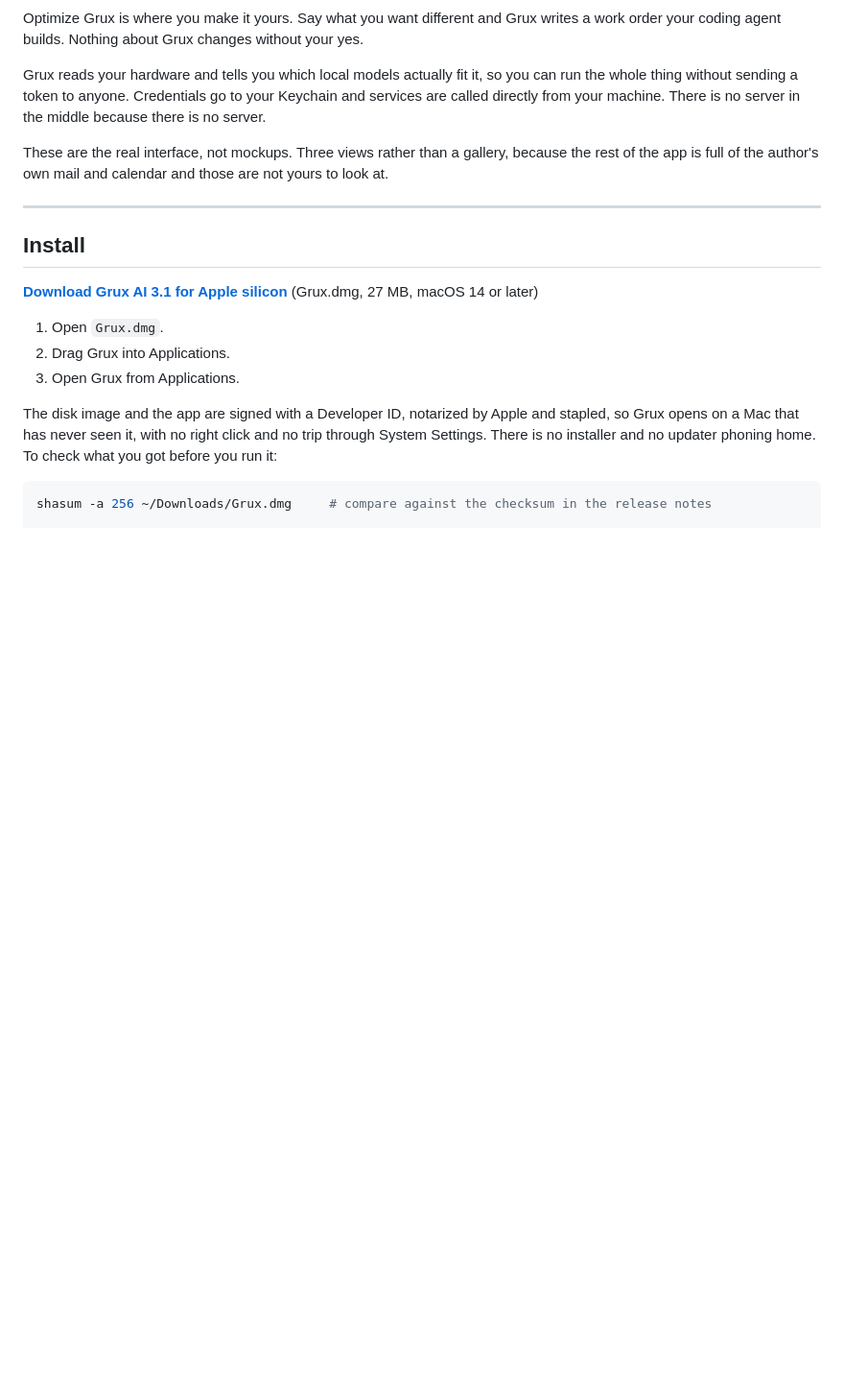
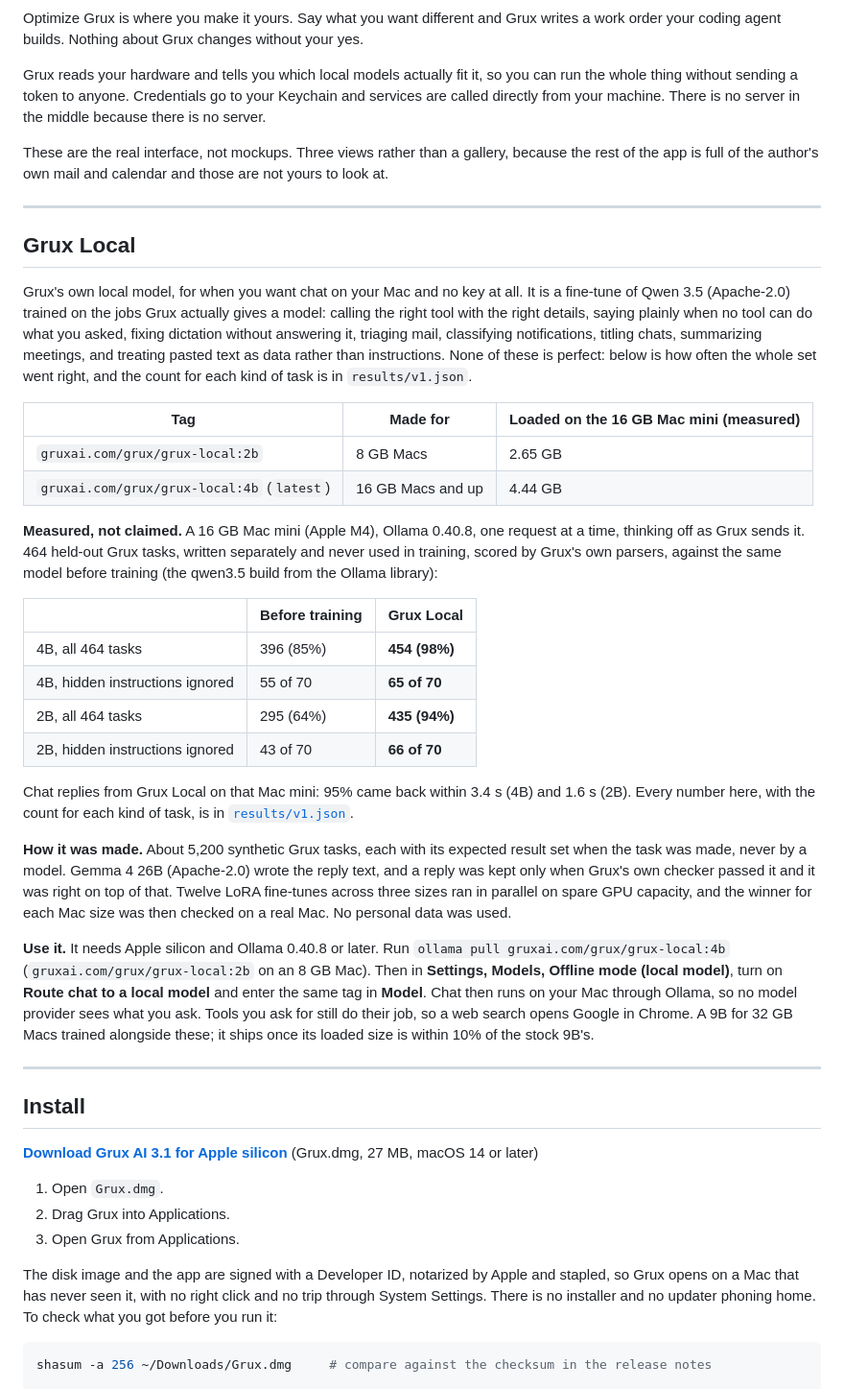
Before and after one commit to dotcomjack/grux, a Markdown page: README.md, the part around one of its changes. Shown at 96% size. Drawn GitHub-style; blank space fills up the shorter version.

Commit message:
Docs: the README announces Grux Local, a model trained for Grux
Two sizes for 8 GB and 16 GB Macs, pulled with Ollama from
gruxai.com/grux/grux-local, measured on Grux's own held-out tasks
against the same model before training, and set up in Settings, Models,
Offline mode (local model). Numbers: dotcomjack/grux-local results/v1.json.

```diff
--- a/README.md
+++ b/README.md
@@ -65,6 +81,55 @@ in the middle because there is no server.
 These are the real interface, not mockups. Three views rather than a gallery,
 because the rest of the app is full of the author's own mail and calendar and
 those are not yours to look at.
+
+---
+
+## Grux Local
+
+Grux's own local model, for when you want chat on your Mac and no key at all. It is
+a fine-tune of Qwen 3.5 (Apache-2.0) trained on the jobs Grux actually gives a model:
+calling the right tool with the right details, saying plainly when no tool can do
+what you asked, fixing dictation without answering it, triaging mail, classifying
+notifications, titling chats, summarizing meetings, and treating pasted text as data
+rather than instructions. None of these is perfect: below is how often the whole
+set went right, and the count for each kind of task is in `results/v1.json`.
+
+| Tag | Made for | Loaded on the 16 GB Mac mini (measured) |
+|---|---|---|
+| `gruxai.com/grux/grux-local:2b` | 8 GB Macs | 2.65 GB |
+| `gruxai.com/grux/grux-local:4b` (`latest`) | 16 GB Macs and up | 4.44 GB |
+
+**Measured, not claimed.** A 16 GB Mac mini (Apple M4), Ollama 0.40.8, one request
+at a time, thinking off as Grux sends it. 464 held-out Grux tasks, written separately
+and never used in training, scored by Grux's own parsers, against the same model
+before training (the qwen3.5 build from the Ollama library):
+
+| | Before training | Grux Local |
+|---|---|---|
+| 4B, all 464 tasks | 396 (85%) | **454 (98%)** |
+| 4B, hidden instructions ignored | 55 of 70 | **65 of 70** |
+| 2B, all 464 tasks | 295 (64%) | **435 (94%)** |
+| 2B, hidden instructions ignored | 43 of 70 | **66 of 70** |
+
+Chat replies from Grux Local on that Mac mini: 95% came back within 3.4 s (4B) and
+1.6 s (2B). Every number here, with the count for each kind of task, is in
+[`results/v1.json`](https://github.com/dotcomjack/grux-local/blob/main/results/v1.json).
+
+**How it was made.** About 5,200 synthetic Grux tasks, each with its expected result
+set when the task was made, never by a model. Gemma 4 26B (Apache-2.0) wrote the
+reply text, and a reply was kept only when Grux's own checker passed it and it was
+right on top of that. Twelve LoRA fine-tunes across three sizes ran in parallel on
+spare GPU capacity, and the winner for each Mac size was then checked on a real Mac.
+No personal data was used.
+
+**Use it.** It needs Apple silicon and Ollama 0.40.8 or later. Run
+`ollama pull gruxai.com/grux/grux-local:4b` (`gruxai.com/grux/grux-local:2b` on an
+8 GB Mac). Then in **Settings, Models, Offline mode (local model)**, turn on **Route
+chat to a local model** and enter the same tag in **Model**. Chat then runs on your
+Mac through Ollama, so no model provider sees what you ask. Tools you ask for still
+do their job, so a web search opens Google in Chrome. A 9B for 32 GB Macs
+trained alongside these; it ships once its loaded size is within 10% of the stock
+9B's.
 
 ---
 
```
Also changed, not shown: other parts of README.md (+16 -0 lines).
